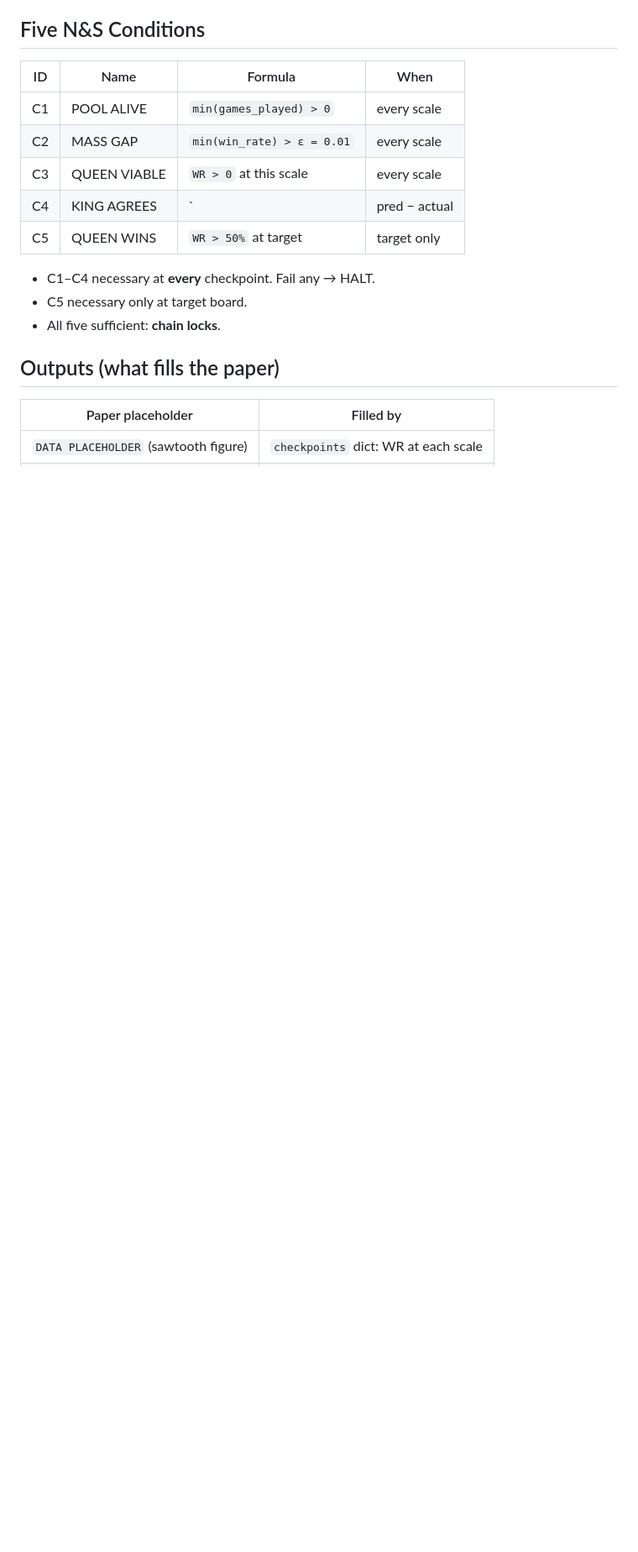
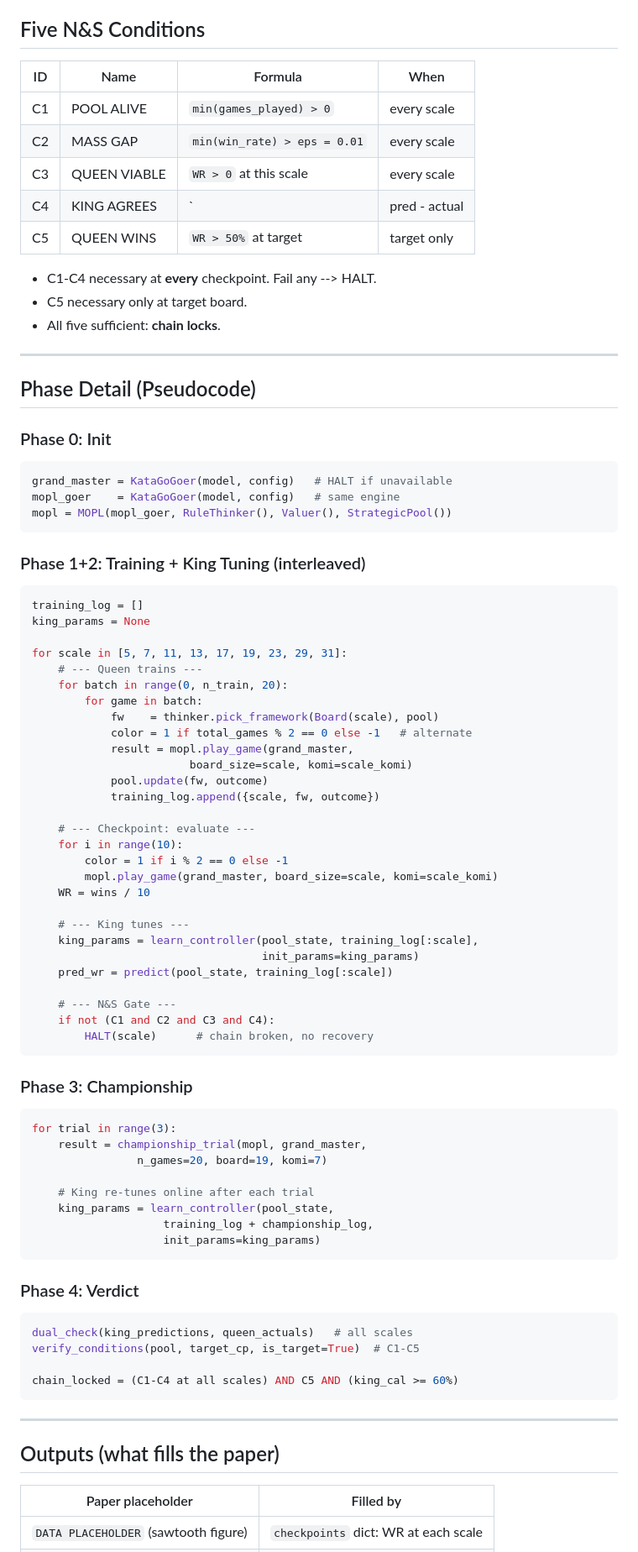
Before and after one commit to JianghanZHang/math-mirrot-ai, a Markdown page: experiments/championship_spec.md, the part around one of its changes. Shown at 84% size. Rendered like a GitHub page; blank space fills up the shorter version.

````diff
--- a/experiments/championship_spec.md
+++ b/experiments/championship_spec.md
@@ -77,14 +82,83 @@ Championship: 3 trials × 20 games = 60 games at 19×19.
 | ID | Name | Formula | When |
 |----|------|---------|------|
 | C1 | POOL ALIVE | `min(games_played) > 0` | every scale |
-| C2 | MASS GAP | `min(win_rate) > ε = 0.01` | every scale |
+| C2 | MASS GAP | `min(win_rate) > eps = 0.01` | every scale |
 | C3 | QUEEN VIABLE | `WR > 0` at this scale | every scale |
-| C4 | KING AGREES | `|pred − actual| < δ = 0.15` | every scale |
+| C4 | KING AGREES | `|pred - actual| < delta = 0.15` | every scale |
 | C5 | QUEEN WINS | `WR > 50%` at target | target only |
 
-- C1–C4 necessary at **every** checkpoint. Fail any → HALT.
+- C1-C4 necessary at **every** checkpoint. Fail any --> HALT.
 - C5 necessary only at target board.
 - All five sufficient: **chain locks**.
+
+---
+
+## Phase Detail (Pseudocode)
+
+### Phase 0: Init
+
+```python
+grand_master = KataGoGoer(model, config)   # HALT if unavailable
+mopl_goer    = KataGoGoer(model, config)   # same engine
+mopl = MOPL(mopl_goer, RuleThinker(), Valuer(), StrategicPool())
+```
+
+### Phase 1+2: Training + King Tuning (interleaved)
+
+```python
+training_log = []
+king_params = None
+
+for scale in [5, 7, 11, 13, 17, 19, 23, 29, 31]:
+    # --- Queen trains ---
+    for batch in range(0, n_train, 20):
+        for game in batch:
+            fw    = thinker.pick_framework(Board(scale), pool)
+            color = 1 if total_games % 2 == 0 else -1   # alternate
+            result = mopl.play_game(grand_master,
+                        board_size=scale, komi=scale_komi)
+            pool.update(fw, outcome)
+            training_log.append({scale, fw, outcome})
+
+    # --- Checkpoint: evaluate ---
+    for i in range(10):
+        color = 1 if i % 2 == 0 else -1
+        mopl.play_game(grand_master, board_size=scale, komi=scale_komi)
+    WR = wins / 10
+
+    # --- King tunes ---
+    king_params = learn_controller(pool_state, training_log[:scale],
+                                   init_params=king_params)
+    pred_wr = predict(pool_state, training_log[:scale])
+
+    # --- N&S Gate ---
+    if not (C1 and C2 and C3 and C4):
+        HALT(scale)      # chain broken, no recovery
+```
+
+### Phase 3: Championship
+
+```python
+for trial in range(3):
+    result = championship_trial(mopl, grand_master,
+                n_games=20, board=19, komi=7)
+
+    # King re-tunes online after each trial
+    king_params = learn_controller(pool_state,
+                    training_log + championship_log,
+                    init_params=king_params)
+```
+
+### Phase 4: Verdict
+
+```python
+dual_check(king_predictions, queen_actuals)   # all scales
+verify_conditions(pool, target_cp, is_target=True)  # C1-C5
+
+chain_locked = (C1-C4 at all scales) AND C5 AND (king_cal >= 60%)
+```
+
+---
 
 ## Outputs (what fills the paper)
 
````
Also changed, not shown: other parts of experiments/championship_spec.md (+82 -59 lines).
